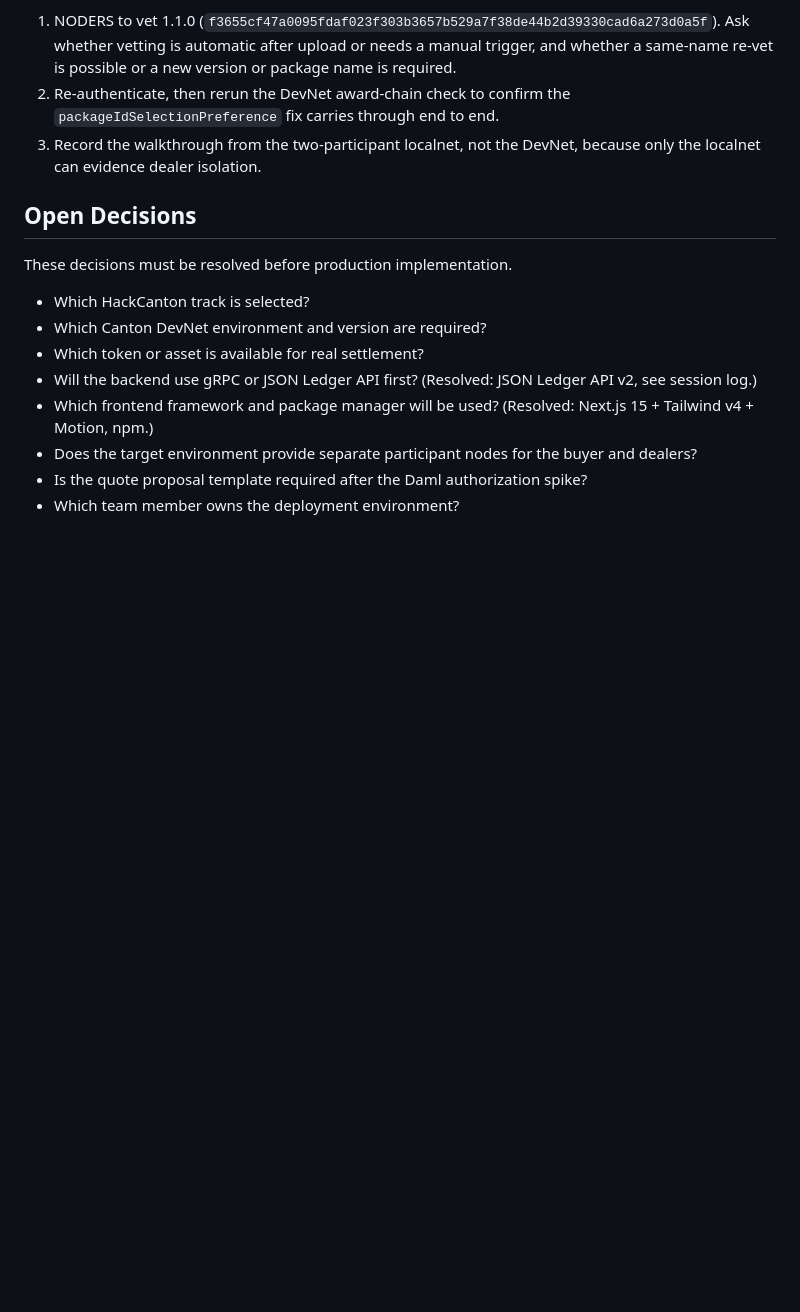
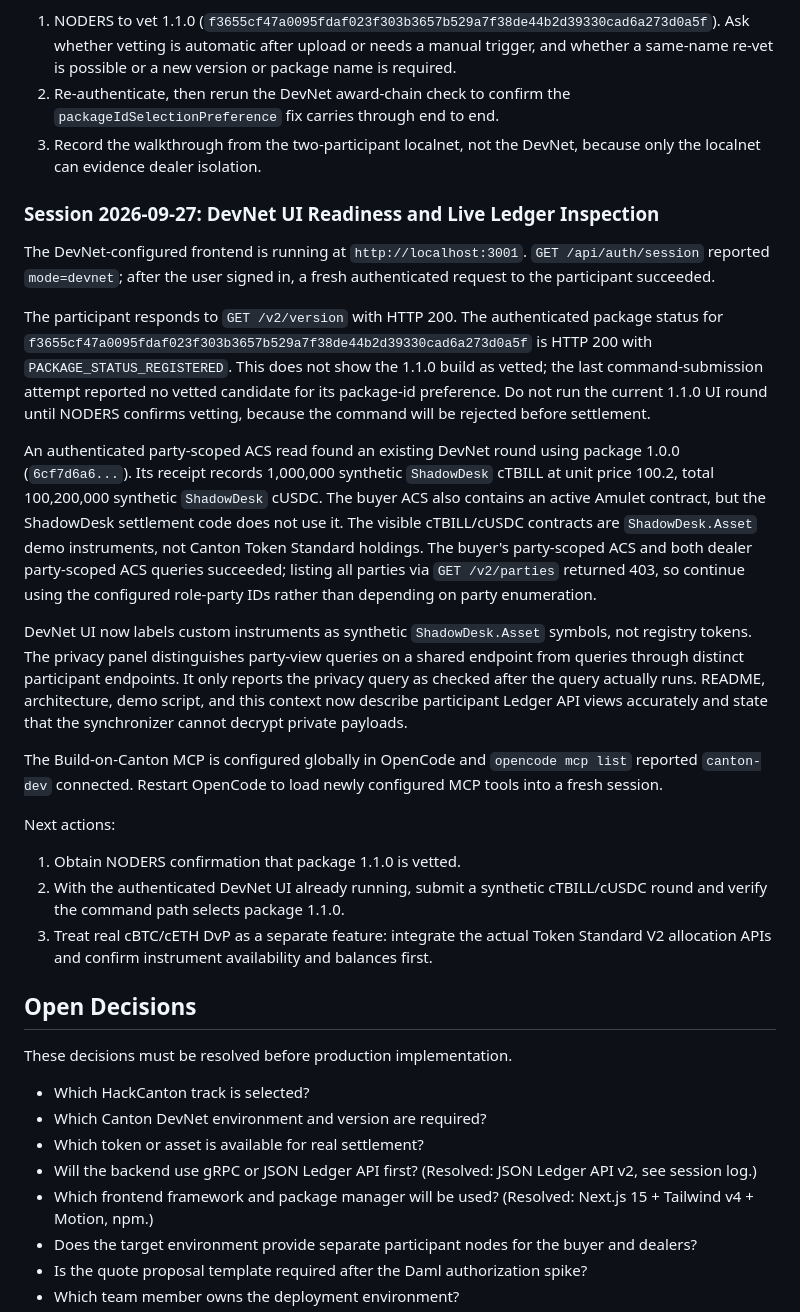
Before and after one commit to Saber1Y/ShadowDesk, a Markdown page: PROJECT_CONTEXT.md, the part around the change. Rendered like a GitHub page; blank space fills up the shorter version.

Commit message:
docs(context): record current DevNet ledger state

```diff
--- a/PROJECT_CONTEXT.md
+++ b/PROJECT_CONTEXT.md
@@ -736,6 +736,35 @@ Next actions:
 2. Re-authenticate, then rerun the DevNet award-chain check to confirm the `packageIdSelectionPreference` fix carries through end to end.
 3. Record the walkthrough from the two-participant localnet, not the DevNet, because only the localnet can evidence dealer isolation.
 
+### Session 2026-09-27: DevNet UI Readiness and Live Ledger Inspection
+
+The DevNet-configured frontend is running at `http://localhost:3001`.
+`GET /api/auth/session` reported `mode=devnet`; after the user signed in, a fresh authenticated request to the participant succeeded.
+
+The participant responds to `GET /v2/version` with HTTP 200.
+The authenticated package status for `f3655cf47a0095fdaf023f303b3657b529a7f38de44b2d39330cad6a273d0a5f` is HTTP 200 with `PACKAGE_STATUS_REGISTERED`.
+This does not show the 1.1.0 build as vetted; the last command-submission attempt reported no vetted candidate for its package-id preference.
+Do not run the current 1.1.0 UI round until NODERS confirms vetting, because the command will be rejected before settlement.
+
+An authenticated party-scoped ACS read found an existing DevNet round using package 1.0.0 (`6cf7d6a6...`).
+Its receipt records 1,000,000 synthetic `ShadowDesk` cTBILL at unit price 100.2, total 100,200,000 synthetic `ShadowDesk` cUSDC.
+The buyer ACS also contains an active Amulet contract, but the ShadowDesk settlement code does not use it.
+The visible cTBILL/cUSDC contracts are `ShadowDesk.Asset` demo instruments, not Canton Token Standard holdings.
+The buyer's party-scoped ACS and both dealer party-scoped ACS queries succeeded; listing all parties via `GET /v2/parties` returned 403, so continue using the configured role-party IDs rather than depending on party enumeration.
+
+DevNet UI now labels custom instruments as synthetic `ShadowDesk.Asset` symbols, not registry tokens.
+The privacy panel distinguishes party-view queries on a shared endpoint from queries through distinct participant endpoints.
+It only reports the privacy query as checked after the query actually runs.
+README, architecture, demo script, and this context now describe participant Ledger API views accurately and state that the synchronizer cannot decrypt private payloads.
+
+The Build-on-Canton MCP is configured globally in OpenCode and `opencode mcp list` reported `canton-dev` connected.
+Restart OpenCode to load newly configured MCP tools into a fresh session.
+
+Next actions:
+1. Obtain NODERS confirmation that package 1.1.0 is vetted.
+2. With the authenticated DevNet UI already running, submit a synthetic cTBILL/cUSDC round and verify the command path selects package 1.1.0.
+3. Treat real cBTC/cETH DvP as a separate feature: integrate the actual Token Standard V2 allocation APIs and confirm instrument availability and balances first.
+
 ## Open Decisions
 
 These decisions must be resolved before production implementation.
```
